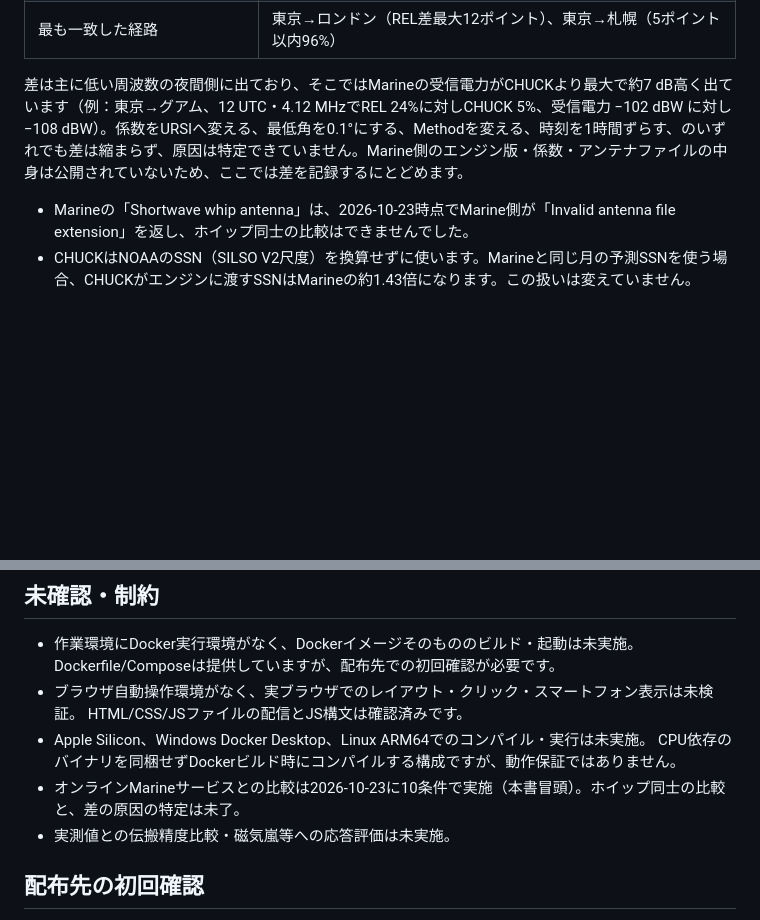
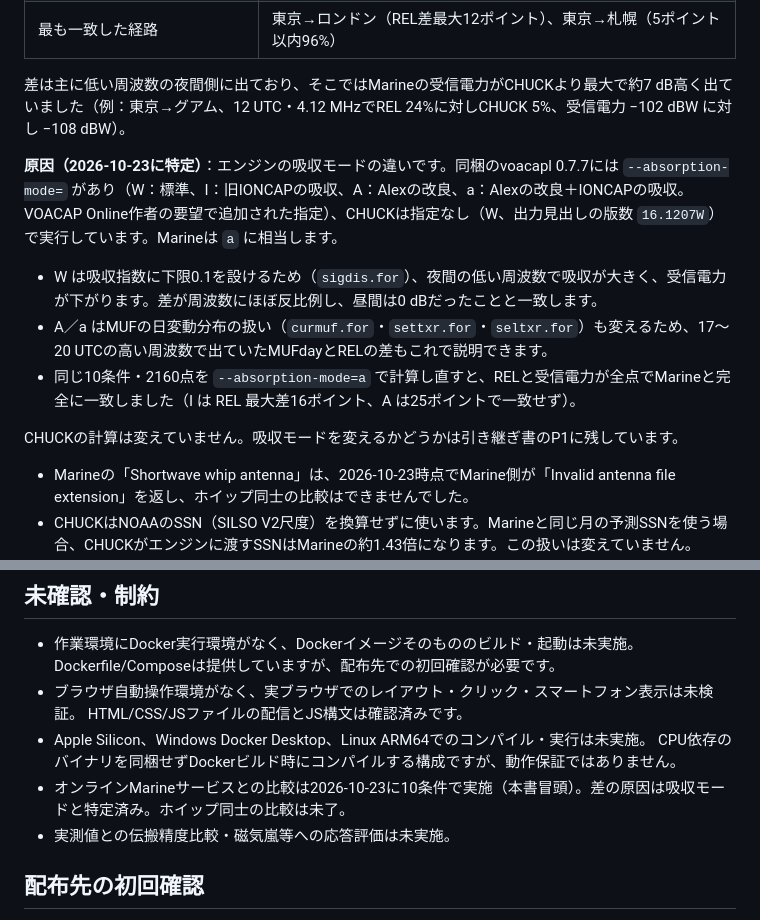
Before and after one commit to UeEmon/CHUCK-public-, a Markdown page: docs/VALIDATION.md, 2 parts joined by grey strips. GitHub-like rendering; blank space fills up the shorter version.

Commit message:
Marine版との差の原因（エンジンの吸収モード）を記録する

```diff
--- a/docs/VALIDATION.md
+++ b/docs/VALIDATION.md
@@ -27,7 +27,15 @@ Marineの入力値は、計算前に次のように換算されています。CH
 | 受信電力（SDBW）の差 | 中央値0 dB、3 dB以内が78% |
 | 最も一致した経路 | 東京→ロンドン（REL差最大12ポイント）、東京→札幌（5ポイント以内96%） |
 
-差は主に低い周波数の夜間側に出ており、そこではMarineの受信電力がCHUCKより最大で約7 dB高く出ています（例：東京→グアム、12 UTC・4.12 MHzでREL 24%に対しCHUCK 5%、受信電力 −102 dBW に対し −108 dBW）。係数をURSIへ変える、最低角を0.1°にする、Methodを変える、時刻を1時間ずらす、のいずれでも差は縮まらず、原因は特定できていません。Marine側のエンジン版・係数・アンテナファイルの中身は公開されていないため、ここでは差を記録するにとどめます。
+差は主に低い周波数の夜間側に出ており、そこではMarineの受信電力がCHUCKより最大で約7 dB高く出ていました（例：東京→グアム、12 UTC・4.12 MHzでREL 24%に対しCHUCK 5%、受信電力 −102 dBW に対し −108 dBW）。
+
+**原因（2026-10-23に特定）**：エンジンの吸収モードの違いです。同梱のvoacapl 0.7.7には `--absorption-mode=` があり（W：標準、I：旧IONCAPの吸収、A：Alexの改良、a：Alexの改良＋IONCAPの吸収。VOACAP Online作者の要望で追加された指定）、CHUCKは指定なし（W、出力見出しの版数 `16.1207W`）で実行しています。Marineは `a` に相当します。
+
+- W は吸収指数に下限0.1を設けるため（`sigdis.for`）、夜間の低い周波数で吸収が大きく、受信電力が下がります。差が周波数にほぼ反比例し、昼間は0 dBだったことと一致します。
+- A／a はMUFの日変動分布の扱い（`curmuf.for`・`settxr.for`・`seltxr.for`）も変えるため、17〜20 UTCの高い周波数で出ていたMUFdayとRELの差もこれで説明できます。
+- 同じ10条件・2160点を `--absorption-mode=a` で計算し直すと、RELと受信電力が全点でMarineと完全に一致しました（I は REL 最大差16ポイント、A は25ポイントで一致せず）。
+
+CHUCKの計算は変えていません。吸収モードを変えるかどうかは引き継ぎ書のP1に残しています。
 
 - Marineの「Shortwave whip antenna」は、2026-10-23時点でMarine側が「Invalid antenna file extension」を返し、ホイップ同士の比較はできませんでした。
 - CHUCKはNOAAのSSN（SILSO V2尺度）を換算せずに使います。Marineと同じ月の予測SSNを使う場合、CHUCKがエンジンに渡すSSNはMarineの約1.43倍になります。この扱いは変えていません。
@@ -184,7 +192,7 @@ Marineの入力値は、計算前に次のように換算されています。CH
   HTML/CSS/JSファイルの配信とJS構文は確認済みです。
 - Apple Silicon、Windows Docker Desktop、Linux ARM64でのコンパイル・実行は未実施。
   CPU依存のバイナリを同梱せずDockerビルド時にコンパイルする構成ですが、動作保証ではありません。
-- オンラインMarineサービスとの比較は2026-10-23に10条件で実施（本書冒頭）。ホイップ同士の比較と、差の原因の特定は未了。
+- オンラインMarineサービスとの比較は2026-10-23に10条件で実施（本書冒頭）。差の原因は吸収モードと特定済み。ホイップ同士の比較は未了。
 - 実測値との伝搬精度比較・磁気嵐等への応答評価は未実施。
 
 ## 配布先の初回確認
```
Also changed, not shown: docs/HANDOVER.md (+4 -3 lines).
